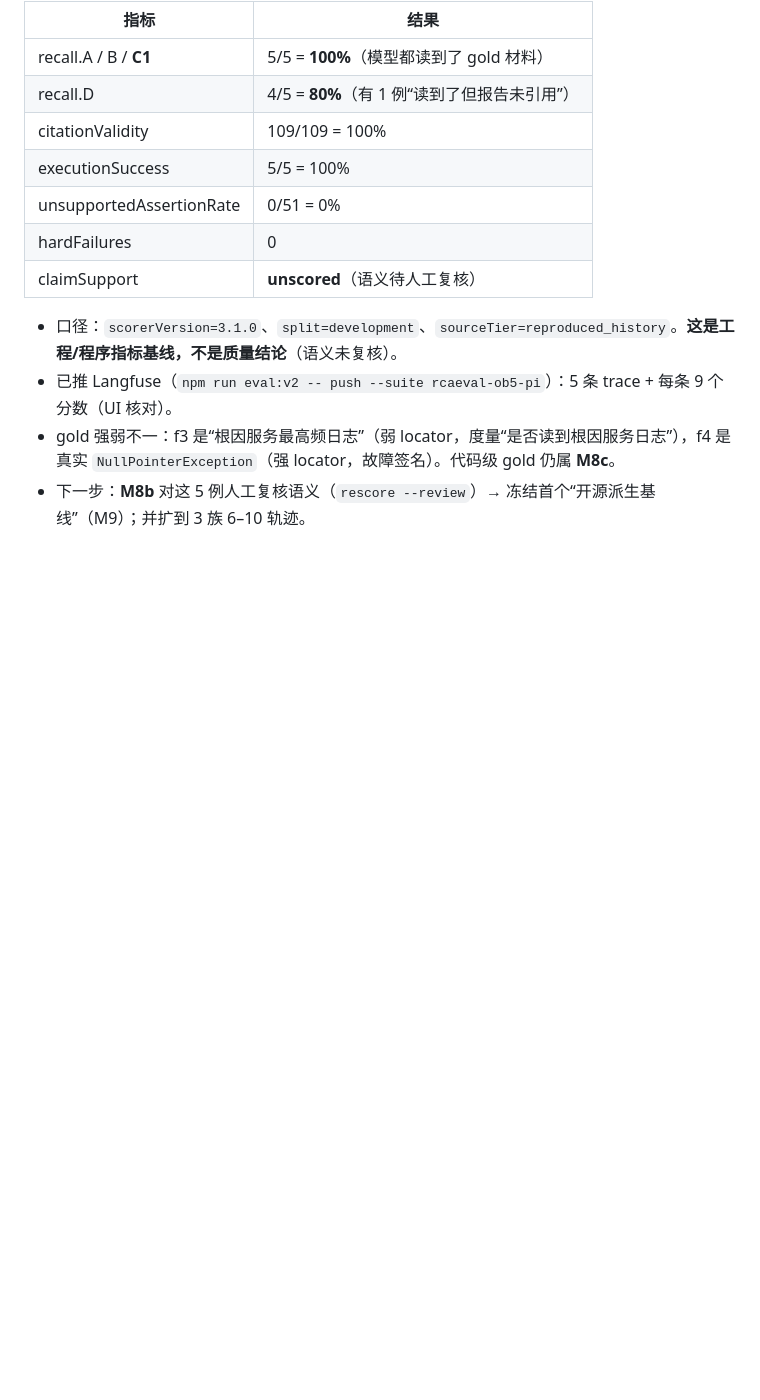
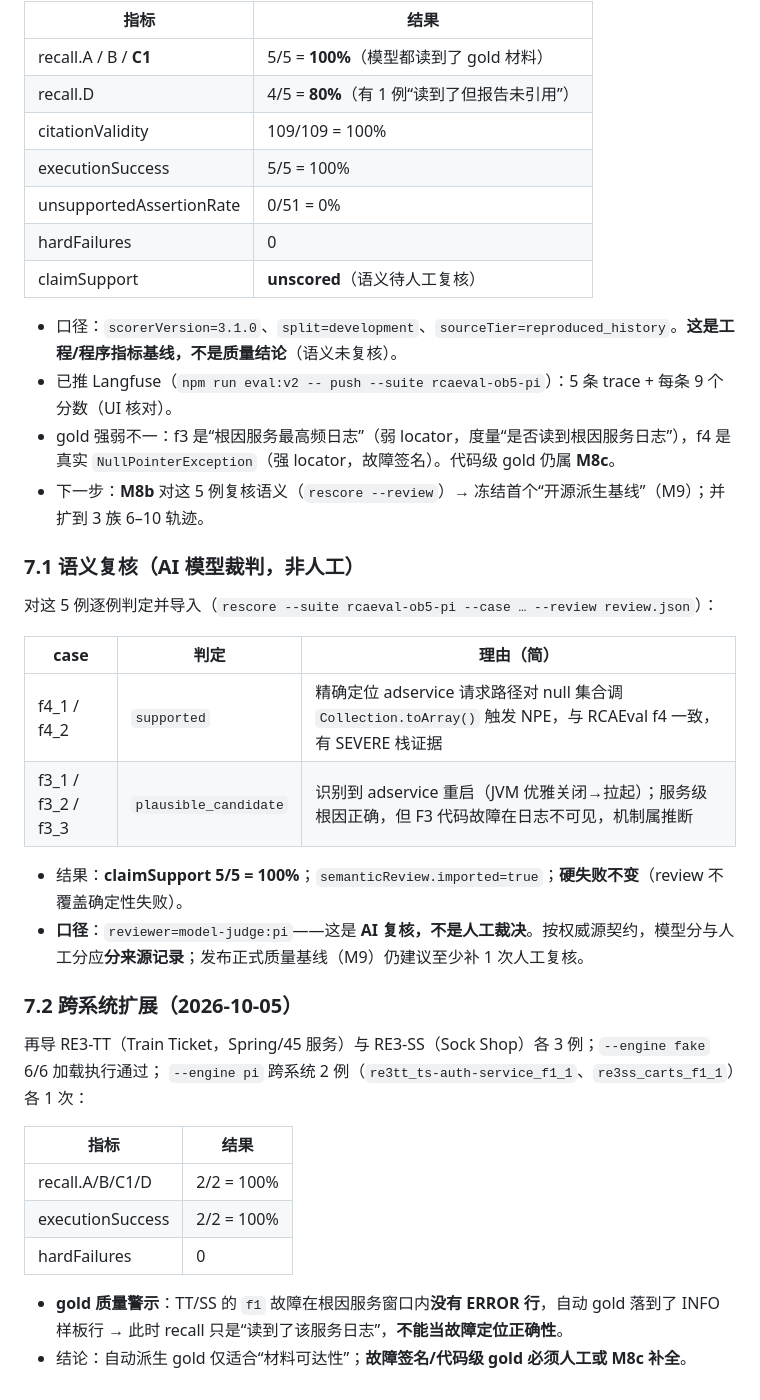
Before and after one commit to 5quan/ticket-doctor, a Markdown page: docs/eval-open-source-datasets.md, the part around the change. GitHub-like rendering; blank space fills up the shorter version.

```diff
--- a/docs/eval-open-source-datasets.md
+++ b/docs/eval-open-source-datasets.md
@@ -98,4 +98,30 @@
 - 口径：`scorerVersion=3.1.0`、`split=development`、`sourceTier=reproduced_history`。**这是工程/程序指标基线，不是质量结论**（语义未复核）。
 - 已推 Langfuse（`npm run eval:v2 -- push --suite rcaeval-ob5-pi`）：5 条 trace + 每条 9 个分数（UI 核对）。
 - gold 强弱不一：f3 是“根因服务最高频日志”（弱 locator，度量“是否读到根因服务日志”），f4 是真实 `NullPointerException`（强 locator，故障签名）。代码级 gold 仍属 **M8c**。
-- 下一步：**M8b** 对这 5 例人工复核语义（`rescore --review`）→ 冻结首个“开源派生基线”（M9）；并扩到 3 族 6–10 轨迹。
+- 下一步：**M8b** 对这 5 例复核语义（`rescore --review`）→ 冻结首个“开源派生基线”（M9）；并扩到 3 族 6–10 轨迹。
+
+### 7.1 语义复核（**AI 模型裁判，非人工**）
+
+对这 5 例逐例判定并导入（`rescore --suite rcaeval-ob5-pi --case … --review review.json`）：
+
+| case | 判定 | 理由（简） |
+|---|---|---|
+| f4_1 / f4_2 | `supported` | 精确定位 adservice 请求路径对 null 集合调 `Collection.toArray()` 触发 NPE，与 RCAEval f4 一致，有 SEVERE 栈证据 |
+| f3_1 / f3_2 / f3_3 | `plausible_candidate` | 识别到 adservice 重启（JVM 优雅关闭→拉起）；服务级根因正确，但 F3 代码故障在日志不可见，机制属推断 |
+
+- 结果：**claimSupport 5/5 = 100%**；`semanticReview.imported=true`；**硬失败不变**（review 不覆盖确定性失败）。
+- **口径**：`reviewer=model-judge:pi`——这是 **AI 复核，不是人工裁决**。按权威源契约，模型分与人工分应**分来源记录**；发布正式质量基线（M9）仍建议至少补 1 次人工复核。
+
+### 7.2 跨系统扩展（2026-10-05）
+
+再导 RE3-TT（Train Ticket，Spring/45 服务）与 RE3-SS（Sock Shop）各 3 例；`--engine fake` 6/6 加载执行通过；
+`--engine pi` 跨系统 2 例（`re3tt_ts-auth-service_f1_1`、`re3ss_carts_f1_1`）各 1 次：
+
+| 指标 | 结果 |
+|---|---|
+| recall.A/B/C1/D | 2/2 = 100% |
+| executionSuccess | 2/2 = 100% |
+| hardFailures | 0 |
+
+- **gold 质量警示**：TT/SS 的 `f1` 故障在根因服务窗口内**没有 ERROR 行**，自动 gold 落到了 INFO 样板行 → 此时 recall 只是“读到了该服务日志”，**不能当故障定位正确性**。
+- 结论：自动派生 gold 仅适合“材料可达性”；**故障签名/代码级 gold 必须人工或 M8c 补全**。
```
Also changed, not shown: docs/eval-implementation-plan.md (+30 -0 lines).
